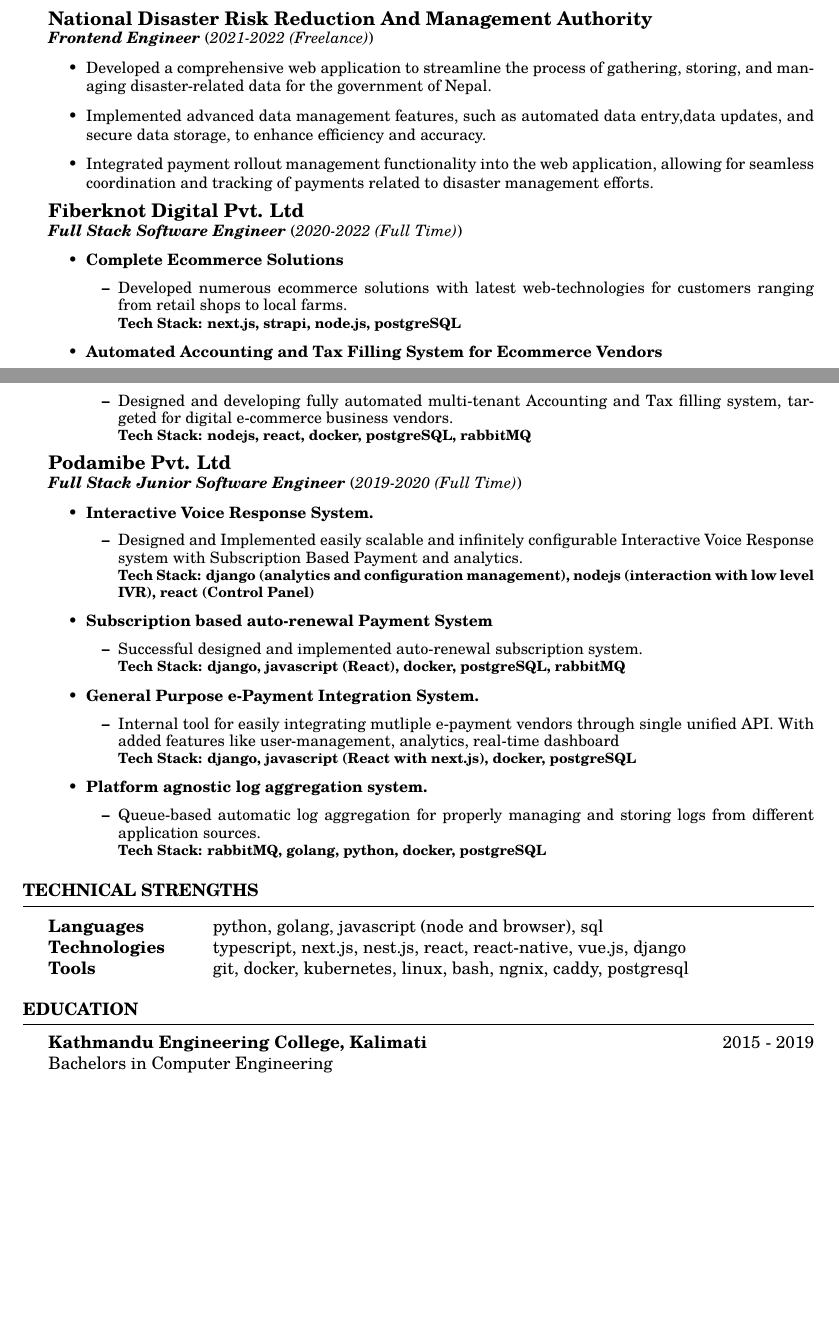
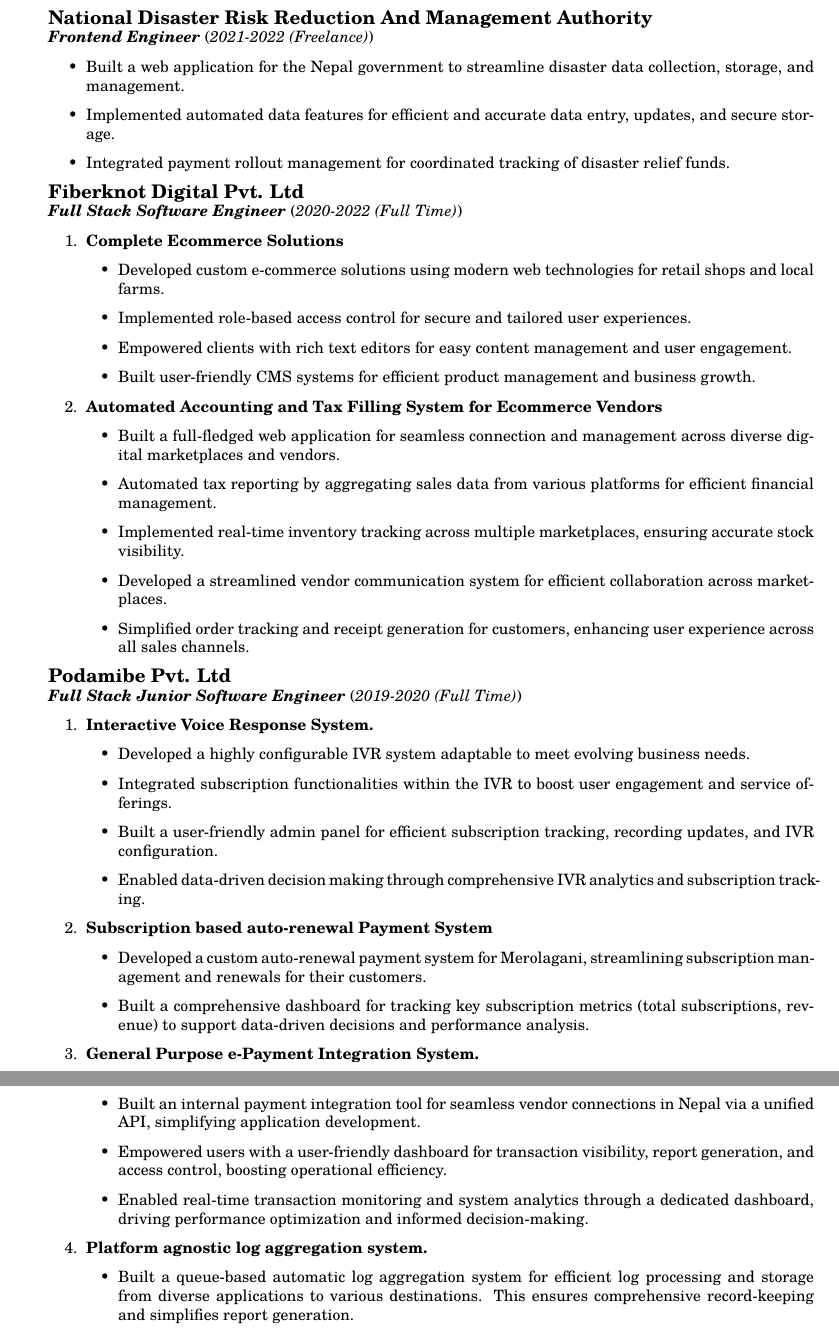
Before and after one commit to GauravRajSharma/Resume, a LaTeX CV (resume.tex): two parts of pages 2 and 3 of 3 before the commit and two parts of pages 3 and 4 of 4 after it, joined at a grey line, cut so that both start at the same text, the shorter picture padded with empty space. Compiled offline with pdfLaTeX.

Commit message:
updated: resume.pdf resume.tex

```diff
--- a/resume.tex
+++ b/resume.tex
@@ -84 +99,0 @@
-        \item Fully managed the infrastructure of multiple projects, ensuring scalability and reliability.
@@ -85,3 +104,4 @@
+        \item Offered technical expertise in React, React Native, Node.js, Kubernetes, Docker, DigitalOcean, and PostgreSQL to support development teams.
     \end{itemize}
 
     % National Disaster Risk Reduction And Management Authority
@@ -89,11 +109,9 @@
     \\ \small{\textit{\textbf{Frontend Engineer}}} (\small{\textit{2021-2022 (Freelance)}})
 
     \begin{itemize}
-        \item Developed a comprehensive web application to streamline the process of gathering, storing, and managing disaster-related data for the government of Nepal.
-        \item Implemented advanced data management features, such as automated data entry,data updates, and secure data storage, to enhance efficiency and accuracy.
-        \item Integrated payment rollout management functionality into the web application, allowing for seamless coordination and tracking of payments related to disaster management efforts.
-
-
+        \item Built a web application for the Nepal government to streamline disaster data collection, storage, and management.
+        \item Implemented automated data features for efficient and accurate data entry, updates, and secure storage.
+        \item Integrated payment rollout management for coordinated tracking of disaster relief funds.
     \end{itemize}
 
 
@@ -101,73 +119,56 @@
     \large{{\bf Fiberknot Digital Pvt. Ltd}}
     \\ \small{\textit{\textbf{Full Stack Software Engineer}}} (\small{\textit{2020-2022 (Full Time)}})
 
-    \begin{itemize}
+    \begin{enumerate}
         \item \textbf{Complete Ecommerce Solutions}
               \begin{itemize}
-                  \item Developed numerous ecommerce solutions with latest web-technologies for customers ranging from retail shops to local farms.
-                        \\ \footnotesize{\textbf{Tech Stack: next.js, strapi, node.js, postgreSQL }}
+                  \item Developed custom e-commerce solutions using modern web technologies for retail shops and local farms.
+                  \item Implemented role-based access control for secure and tailored user experiences.
+                  \item Empowered clients with rich text editors for easy content management and user engagement.
+                  \item Built user-friendly CMS systems for efficient product management and business growth.
               \end{itemize}
-    \end{itemize}
 
-    \begin{itemize}
         \item \textbf{Automated Accounting and Tax Filling System for Ecommerce Vendors}
               \begin{itemize}
-                  \item Designed and developing fully automated multi-tenant Accounting and Tax filling system,
-                        targeted for digital e-commerce business vendors.
-                        \\ \footnotesize{\textbf{Tech Stack: nodejs, react, docker, postgreSQL, rabbitMQ }}
+                  \item Built a full-fledged web application for seamless connection and management across diverse digital marketplaces and vendors.
+                  \item Automated tax reporting by aggregating sales data from various platforms for efficient financial management.
+                  \item Implemented real-time inventory tracking across multiple marketplaces, ensuring accurate stock visibility.
+                  \item Developed a streamlined vendor communication system for efficient collaboration across marketplaces.
+                  \item Simplified order tracking and receipt generation for customers, enhancing user experience across all sales channels.
               \end{itemize}
-    \end{itemize}
+    \end{enumerate}
 
     % Podamibe Pvt. Ltd
     \large{{\bf Podamibe Pvt. Ltd}}
     \\ \small{\textit{\textbf{Full Stack Junior Software Engineer}}} (\small{\textit{2019-2020 (Full Time)}})
 
-    \begin{itemize}
+    \begin{enumerate}
         \item \textbf{Interactive Voice Response System.}
               \begin{itemize}
-                  \item Designed and Implemented easily scalable and infinitely configurable Interactive Voice Response system
-                        with Subscription Based Payment and analytics.
-                        \\ \footnotesize{\textbf{Tech Stack: django (analytics and configuration management), nodejs (interaction with low level IVR), react (Control Panel)}}
+                  \item Developed a highly configurable IVR system adaptable to meet evolving business needs.
+                  \item Integrated subscription functionalities within the IVR to boost user engagement and service offerings.
+                  \item Built a user-friendly admin panel for efficient subscription tracking, recording updates, and IVR configuration.
+                  \item Enabled data-driven decision making through comprehensive IVR analytics and subscription tracking.
               \end{itemize}
 
         \item \textbf{Subscription based auto-renewal Payment System}
               \begin{itemize}
-                  \item Successful designed and implemented auto-renewal subscription system.
-                        \\ \footnotesize{\textbf{Tech Stack: django, javascript (React), docker, postgreSQL, rabbitMQ}}
+                  \item   Developed a custom auto-renewal payment system for Merolagani, streamlining subscription management and renewals for their customers.
+                  \item  Built a comprehensive dashboard for tracking key subscription metrics (total subscriptions, revenue) to support data-driven decisions and performance analysis.
               \end{itemize}
 
         \item \textbf{General Purpose e-Payment Integration System.}
               \begin{itemize}
-                  \item Internal tool for easily integrating mutliple e-payment vendors through single unified API. With added features like user-management, analytics, real-time dashboard
-                        \\ \footnotesize{\textbf{Tech Stack: django, javascript (React with next.js), docker, postgreSQL}}
+                  \item Built an internal payment integration tool for seamless vendor connections in Nepal via a unified API, simplifying application development.
+                  \item Empowered users with a user-friendly dashboard for transaction visibility, report generation, and access control, boosting operational efficiency.
+                  \item Enabled real-time transaction monitoring and system analytics through a dedicated dashboard, driving performance optimization and informed decision-making.
               \end{itemize}
 
         \item \textbf{Platform agnostic log aggregation system.}
               \begin{itemize}
-                  \item Queue-based automatic log aggregation for properly managing and storing
-                        logs from different application sources.
-                        \\ \footnotesize{\textbf{Tech Stack: rabbitMQ, golang, python, docker, postgreSQL}}
+                  \item Built a queue-based automatic log aggregation system for efficient log processing and storage from diverse applications to various destinations. This ensures comprehensive record-keeping and simplifies report generation.
               \end{itemize}
-    \end{itemize}
-
-
-
-
-\end{rSection}
-
-
-
-\begin{rSection}{Technical Strengths}
-    \begin{tabular}{ @{} >{\bfseries}l @{\hspace{6ex}} l }
-        Languages    & python, golang, javascript (node and browser), sql                \\
-        Technologies & typescript, next.js, nest.js, react, react-native, vue.js, django \\
-        Tools        & git, docker, kubernetes, linux, bash, ngnix, caddy, postgresql
-    \end{tabular}
-\end{rSection}
-
-\begin{rSection}{Education}
-    {\bf Kathmandu Engineering College, Kalimati} \hfill 2015 - 2019
-    \\Bachelors in Computer Engineering
+    \end{enumerate}
 \end{rSection}
 
 \end{document}
```
Also changed, not shown: resume.pdf, resume.tex (84 more changed lines).
